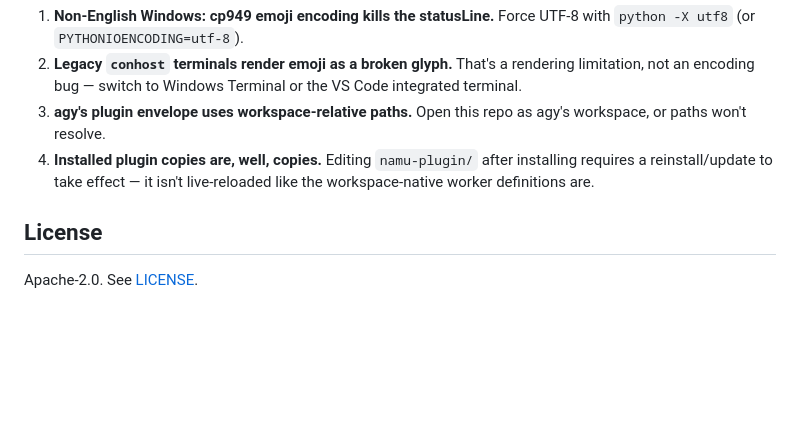
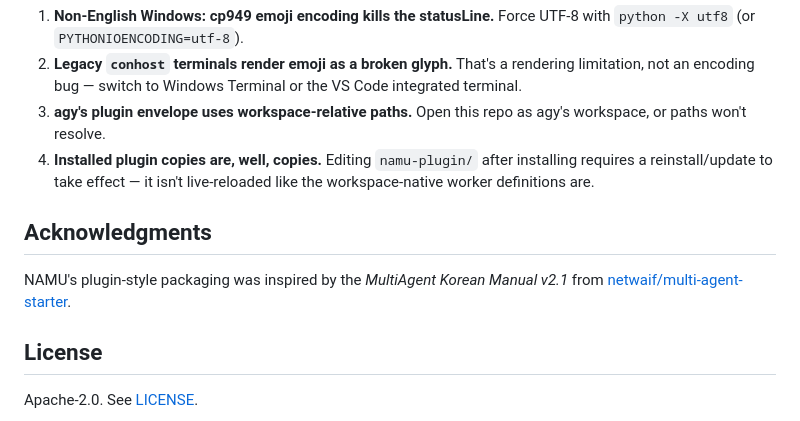
Before and after one commit to onmiso-hash/namu-agent, a Markdown page: README.md, the part around the change. GitHub-like rendering; blank space fills up the shorter version.

```diff
--- a/README.md
+++ b/README.md
@@ -85,6 +85,11 @@ A short list of gotchas hit in practice — see the full write-up in
    after installing requires a reinstall/update to take effect — it isn't
    live-reloaded like the workspace-native worker definitions are.
 
+## Acknowledgments
+
+NAMU's plugin-style packaging was inspired by the *MultiAgent Korean Manual v2.1*
+from [netwaif/multi-agent-starter](https://github.com/netwaif/multi-agent-starter).
+
 ## License
 
 Apache-2.0. See [LICENSE](LICENSE).
```
Also changed, not shown: README.ko.md (+4 -0 lines), docs/plan.md (+1 -1 lines).
